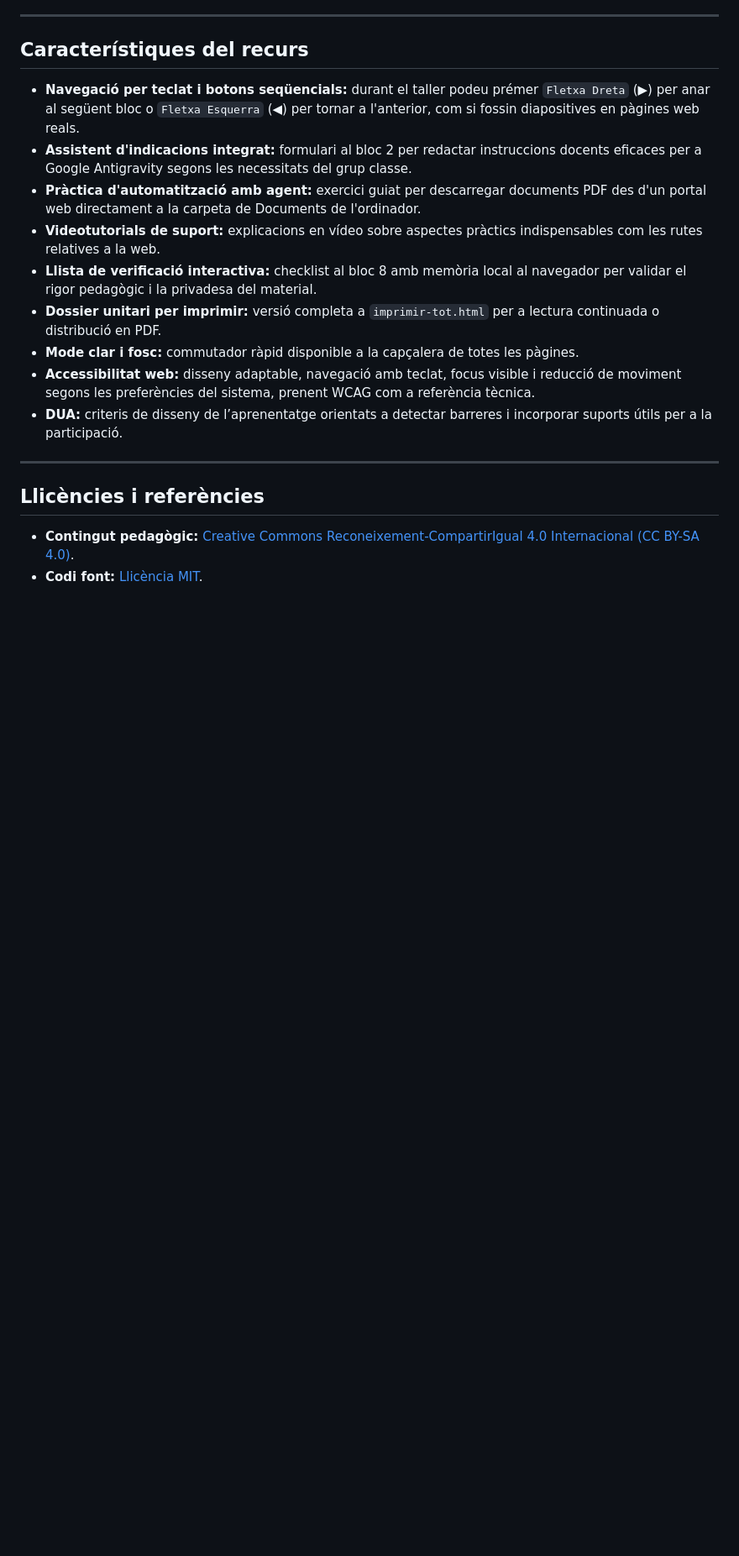
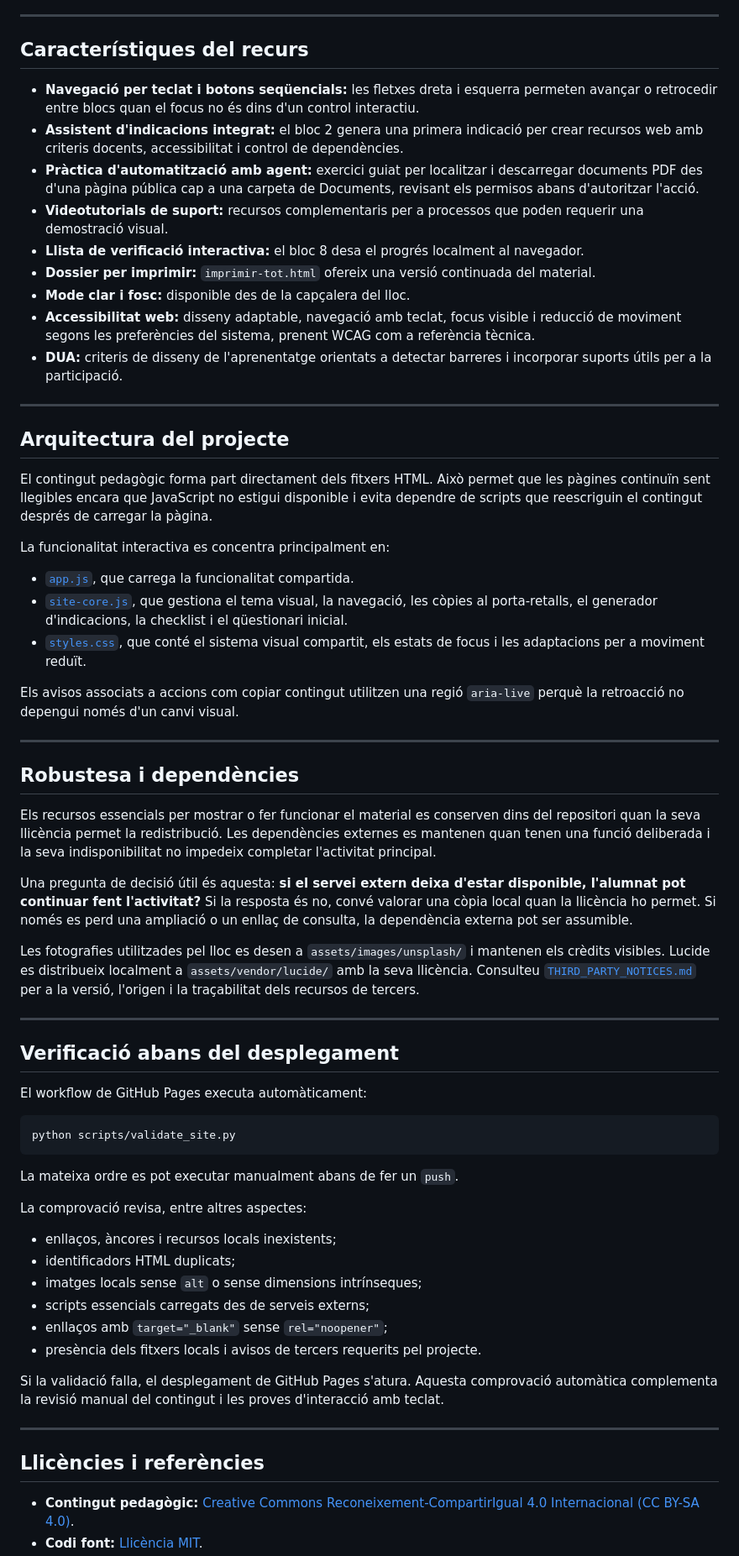
Before and after one commit to miquelangelfuentes/eines-ia-aula, a Markdown page: README.md, the part around one of its changes. Shown at 84% size. Rendered like a GitHub page; blank space fills up the shorter version.

Commit message:
Actualitza README amb arquitectura, accessibilitat i verificació

````diff
--- a/README.md
+++ b/README.md
@@ -29,15 +49,62 @@ Aquest repositori conté el lloc web de suport al taller docent, estructurat en
 
 ## Característiques del recurs
 
-- **Navegació per teclat i botons seqüencials:** durant el taller podeu prémer `Fletxa Dreta` (▶) per anar al següent bloc o `Fletxa Esquerra` (◀) per tornar a l'anterior, com si fossin diapositives en pàgines web reals.
-- **Assistent d'indicacions integrat:** formulari al bloc 2 per redactar instruccions docents eficaces per a Google Antigravity segons les necessitats del grup classe.
-- **Pràctica d'automatització amb agent:** exercici guiat per descarregar documents PDF des d'un portal web directament a la carpeta de Documents de l'ordinador.
-- **Videotutorials de suport:** explicacions en vídeo sobre aspectes pràctics indispensables com les rutes relatives a la web.
-- **Llista de verificació interactiva:** checklist al bloc 8 amb memòria local al navegador per validar el rigor pedagògic i la privadesa del material.
-- **Dossier unitari per imprimir:** versió completa a `imprimir-tot.html` per a lectura continuada o distribució en PDF.
-- **Mode clar i fosc:** commutador ràpid disponible a la capçalera de totes les pàgines.
+- **Navegació per teclat i botons seqüencials:** les fletxes dreta i esquerra permeten avançar o retrocedir entre blocs quan el focus no és dins d'un control interactiu.
+- **Assistent d'indicacions integrat:** el bloc 2 genera una primera indicació per crear recursos web amb criteris docents, accessibilitat i control de dependències.
+- **Pràctica d'automatització amb agent:** exercici guiat per localitzar i descarregar documents PDF des d'una pàgina pública cap a una carpeta de Documents, revisant els permisos abans d'autoritzar l'acció.
+- **Videotutorials de suport:** recursos complementaris per a processos que poden requerir una demostració visual.
+- **Llista de verificació interactiva:** el bloc 8 desa el progrés localment al navegador.
+- **Dossier per imprimir:** `imprimir-tot.html` ofereix una versió continuada del material.
+- **Mode clar i fosc:** disponible des de la capçalera del lloc.
 - **Accessibilitat web:** disseny adaptable, navegació amb teclat, focus visible i reducció de moviment segons les preferències del sistema, prenent WCAG com a referència tècnica.
-- **DUA:** criteris de disseny de l’aprenentatge orientats a detectar barreres i incorporar suports útils per a la participació.
+- **DUA:** criteris de disseny de l'aprenentatge orientats a detectar barreres i incorporar suports útils per a la participació.
+
+---
+
+## Arquitectura del projecte
+
+El contingut pedagògic forma part directament dels fitxers HTML. Això permet que les pàgines continuïn sent llegibles encara que JavaScript no estigui disponible i evita dependre de scripts que reescriguin el contingut després de carregar la pàgina.
+
+La funcionalitat interactiva es concentra principalment en:
+
+- [`app.js`](app.js), que carrega la funcionalitat compartida.
+- [`site-core.js`](site-core.js), que gestiona el tema visual, la navegació, les còpies al porta-retalls, el generador d'indicacions, la checklist i el qüestionari inicial.
+- [`styles.css`](styles.css), que conté el sistema visual compartit, els estats de focus i les adaptacions per a moviment reduït.
+
+Els avisos associats a accions com copiar contingut utilitzen una regió `aria-live` perquè la retroacció no depengui només d'un canvi visual.
+
+---
+
+## Robustesa i dependències
+
+Els recursos essencials per mostrar o fer funcionar el material es conserven dins del repositori quan la seva llicència permet la redistribució. Les dependències externes es mantenen quan tenen una funció deliberada i la seva indisponibilitat no impedeix completar l'activitat principal.
+
+Una pregunta de decisió útil és aquesta: **si el servei extern deixa d'estar disponible, l'alumnat pot continuar fent l'activitat?** Si la resposta és no, convé valorar una còpia local quan la llicència ho permet. Si només es perd una ampliació o un enllaç de consulta, la dependència externa pot ser assumible.
+
+Les fotografies utilitzades pel lloc es desen a `assets/images/unsplash/` i mantenen els crèdits visibles. Lucide es distribueix localment a `assets/vendor/lucide/` amb la seva llicència. Consulteu [`THIRD_PARTY_NOTICES.md`](THIRD_PARTY_NOTICES.md) per a la versió, l'origen i la traçabilitat dels recursos de tercers.
+
+---
+
+## Verificació abans del desplegament
+
+El workflow de GitHub Pages executa automàticament:
+
+```bash
+python scripts/validate_site.py
+```
+
+La mateixa ordre es pot executar manualment abans de fer un `push`.
+
+La comprovació revisa, entre altres aspectes:
+
+- enllaços, àncores i recursos locals inexistents;
+- identificadors HTML duplicats;
+- imatges locals sense `alt` o sense dimensions intrínseques;
+- scripts essencials carregats des de serveis externs;
+- enllaços amb `target="_blank"` sense `rel="noopener"`;
+- presència dels fitxers locals i avisos de tercers requerits pel projecte.
+
+Si la validació falla, el desplegament de GitHub Pages s'atura. Aquesta comprovació automàtica complementa la revisió manual del contingut i les proves d'interacció amb teclat.
 
 ---
 
````
Also changed, not shown: other parts of README.md (+38 -30 lines).
